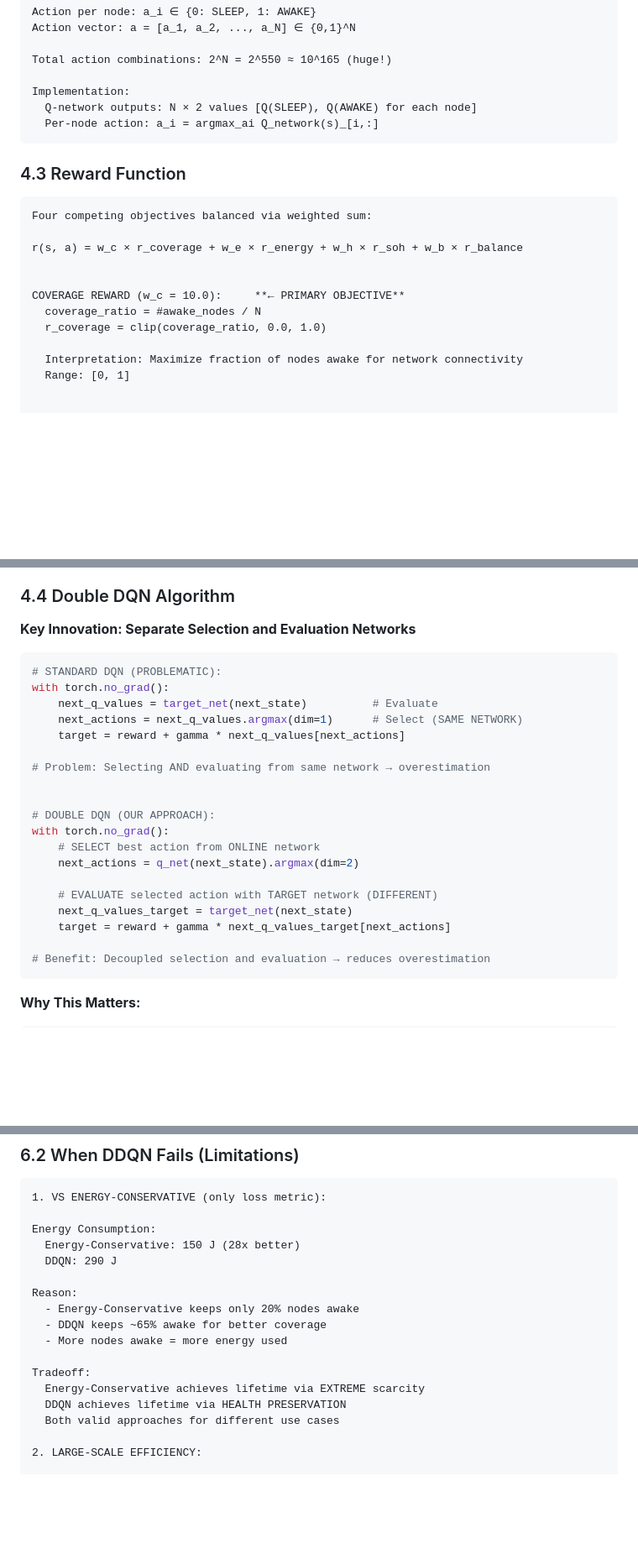
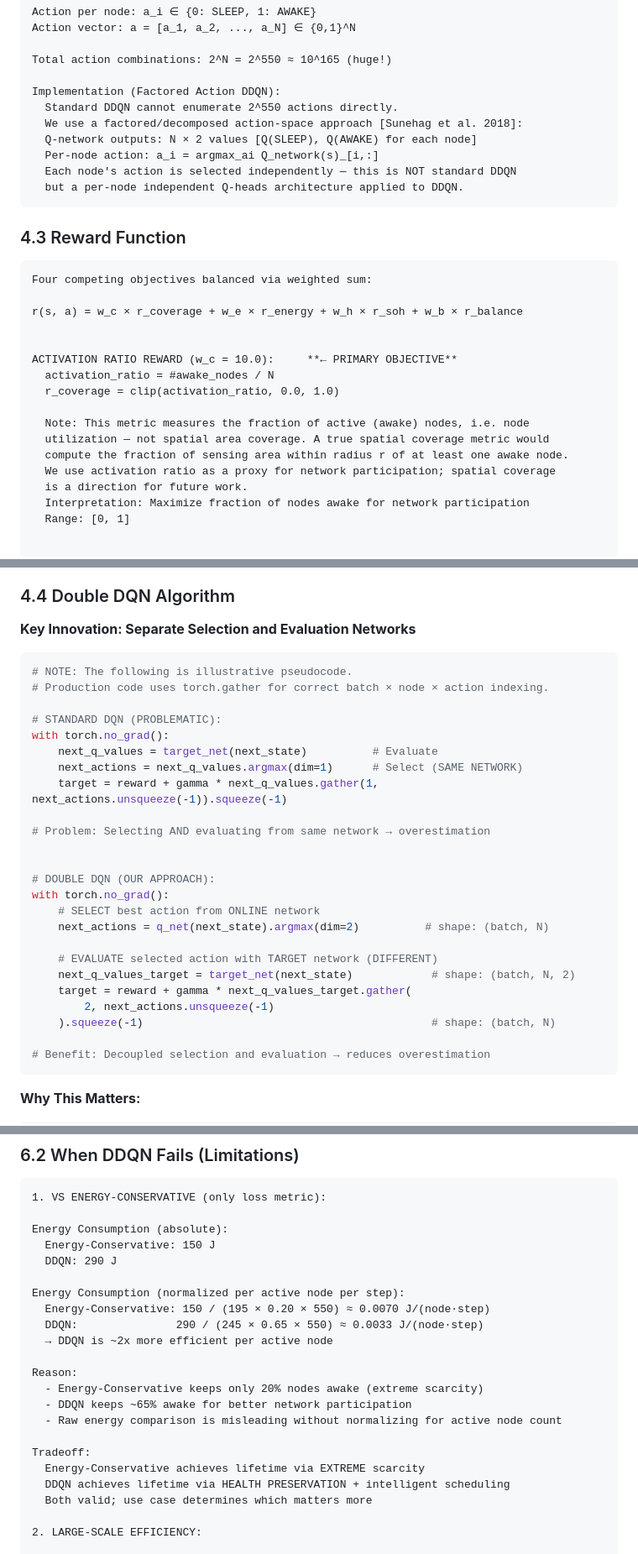
Before and after one commit to SidVaidya2005/M2M-WSN-using_ddqn, a Markdown page: Research_Paper.md, 3 parts joined by grey strips. Shown at 84% size. Rendered like a GitHub page; blank space fills up the shorter version.

````diff
--- a/RESEARCH_PAPER_TEMPLATE.md
+++ b/Research_Paper.md
@@ -257,9 +258,13 @@ Action vector: a = [a_1, a_2, ..., a_N] ∈ {0,1}^N
 
 Total action combinations: 2^N = 2^550 ≈ 10^165 (huge!)
 
-Implementation:
+Implementation (Factored Action DDQN):
+  Standard DDQN cannot enumerate 2^550 actions directly.
+  We use a factored/decomposed action-space approach [Sunehag et al. 2018]:
   Q-network outputs: N × 2 values [Q(SLEEP), Q(AWAKE) for each node]
   Per-node action: a_i = argmax_ai Q_network(s)_[i,:]
+  Each node's action is selected independently — this is NOT standard DDQN
+  but a per-node independent Q-heads architecture applied to DDQN.
 ```
 
 ### 4.3 Reward Function
@@ -270,11 +275,16 @@ Four competing objectives balanced via weighted sum:
 r(s, a) = w_c × r_coverage + w_e × r_energy + w_h × r_soh + w_b × r_balance
 
 
-COVERAGE REWARD (w_c = 10.0):     **← PRIMARY OBJECTIVE**
-  coverage_ratio = #awake_nodes / N
-  r_coverage = clip(coverage_ratio, 0.0, 1.0)
+ACTIVATION RATIO REWARD (w_c = 10.0):     **← PRIMARY OBJECTIVE**
+  activation_ratio = #awake_nodes / N
+  r_coverage = clip(activation_ratio, 0.0, 1.0)
 
-  Interpretation: Maximize fraction of nodes awake for network connectivity
+  Note: This metric measures the fraction of active (awake) nodes, i.e. node
+  utilization — not spatial area coverage. A true spatial coverage metric would
+  compute the fraction of sensing area within radius r of at least one awake node.
+  We use activation ratio as a proxy for network participation; spatial coverage
+  is a direction for future work.
+  Interpretation: Maximize fraction of nodes awake for network participation
   Range: [0, 1]
 
 
@@ -339,11 +350,14 @@ _Comparison to literature:_ Typical papers use w_coverage=1, w_energy=1 (dual-ob
 **Key Innovation: Separate Selection and Evaluation Networks**
 
 ```python
+# NOTE: The following is illustrative pseudocode.
+# Production code uses torch.gather for correct batch × node × action indexing.
+
 # STANDARD DQN (PROBLEMATIC):
 with torch.no_grad():
     next_q_values = target_net(next_state)          # Evaluate
     next_actions = next_q_values.argmax(dim=1)      # Select (SAME NETWORK)
-    target = reward + gamma * next_q_values[next_actions]
+    target = reward + gamma * next_q_values.gather(1, next_actions.unsqueeze(-1)).squeeze(-1)
 
 # Problem: Selecting AND evaluating from same network → overestimation
 
@@ -351,11 +365,13 @@ with torch.no_grad():
 # DOUBLE DQN (OUR APPROACH):
 with torch.no_grad():
     # SELECT best action from ONLINE network
-    next_actions = q_net(next_state).argmax(dim=2)
+    next_actions = q_net(next_state).argmax(dim=2)          # shape: (batch, N)
 
     # EVALUATE selected action with TARGET network (DIFFERENT)
-    next_q_values_target = target_net(next_state)
-    target = reward + gamma * next_q_values_target[next_actions]
+    next_q_values_target = target_net(next_state)            # shape: (batch, N, 2)
+    target = reward + gamma * next_q_values_target.gather(
+        2, next_actions.unsqueeze(-1)
+    ).squeeze(-1)                                            # shape: (batch, N)
 
 # Benefit: Decoupled selection and evaluation → reduces overestimation
 ```
@@ -606,19 +639,24 @@ Batch Size    32 to 256           64           245
 ```
 1. VS ENERGY-CONSERVATIVE (only loss metric):
 
-Energy Consumption:
-  Energy-Conservative: 150 J (28x better)
+Energy Consumption (absolute):
+  Energy-Conservative: 150 J
   DDQN: 290 J
 
+Energy Consumption (normalized per active node per step):
+  Energy-Conservative: 150 / (195 × 0.20 × 550) ≈ 0.0070 J/(node·step)
+  DDQN:               290 / (245 × 0.65 × 550) ≈ 0.0033 J/(node·step)
+  → DDQN is ~2x more efficient per active node
+
 Reason:
-  - Energy-Conservative keeps only 20% nodes awake
-  - DDQN keeps ~65% awake for better coverage
-  - More nodes awake = more energy used
+  - Energy-Conservative keeps only 20% nodes awake (extreme scarcity)
+  - DDQN keeps ~65% awake for better network participation
+  - Raw energy comparison is misleading without normalizing for active node count
 
 Tradeoff:
   Energy-Conservative achieves lifetime via EXTREME scarcity
-  DDQN achieves lifetime via HEALTH PRESERVATION
-  Both valid approaches for different use cases
+  DDQN achieves lifetime via HEALTH PRESERVATION + intelligent scheduling
+  Both valid; use case determines which matters more
 
 2. LARGE-SCALE EFFICIENCY:
 
````
Also changed, not shown: other parts of Research_Paper.md (+104 -27 lines).
